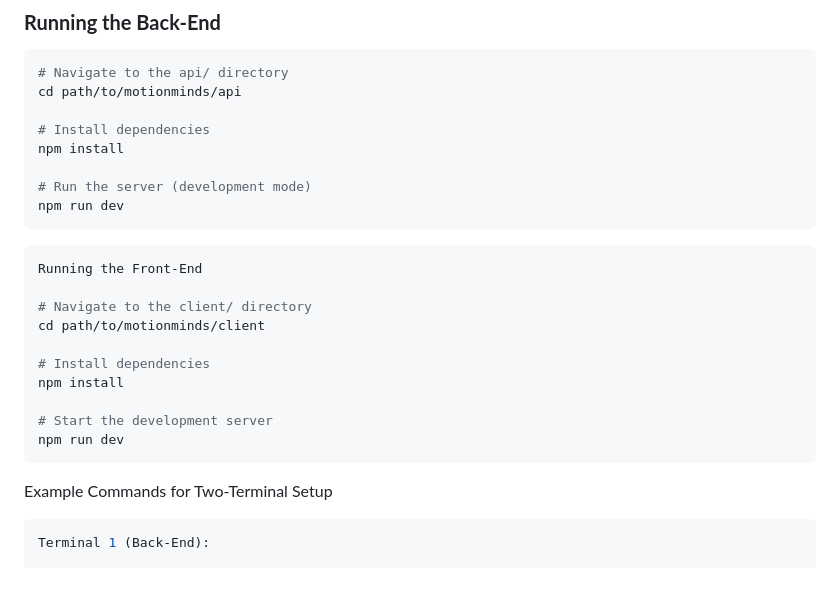
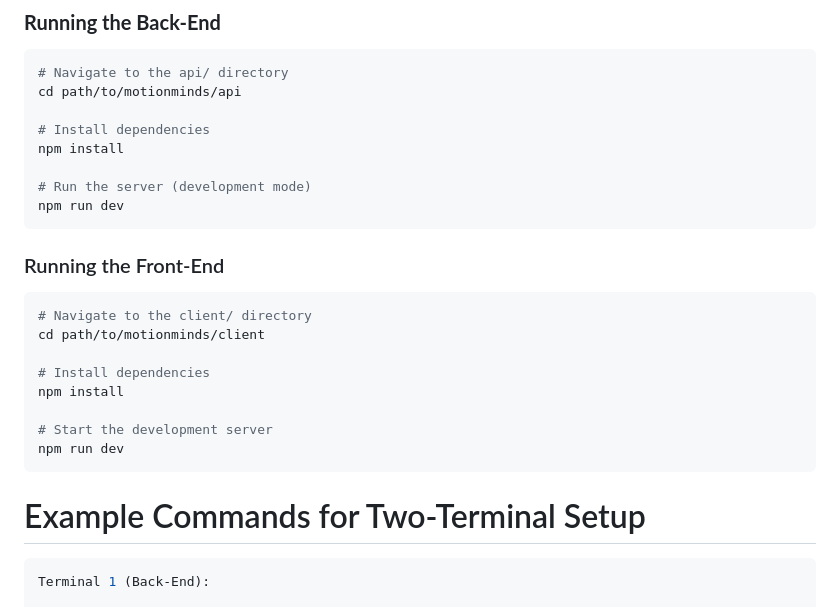
Before and after one commit to gomez7373/motionminds, a Markdown page: README.md, the part around one of its changes. Rendered like a GitHub page; blank space fills up the shorter version.

````diff
--- a/README.md
+++ b/README.md
@@ -141,9 +141,10 @@ npm install
 # Run the server (development mode)
 npm run dev
 ```
+
+### Running the Front-End
+
 ```bash
-Running the Front-End
-
 # Navigate to the client/ directory
 cd path/to/motionminds/client
 
@@ -153,7 +154,7 @@ npm install
 # Start the development server
 npm run dev
 ```
-Example Commands for Two-Terminal Setup
+# Example Commands for Two-Terminal Setup
 
 ```bash
 Terminal 1 (Back-End):
````
Also changed, not shown: other parts of README.md (+1 -1 lines).
